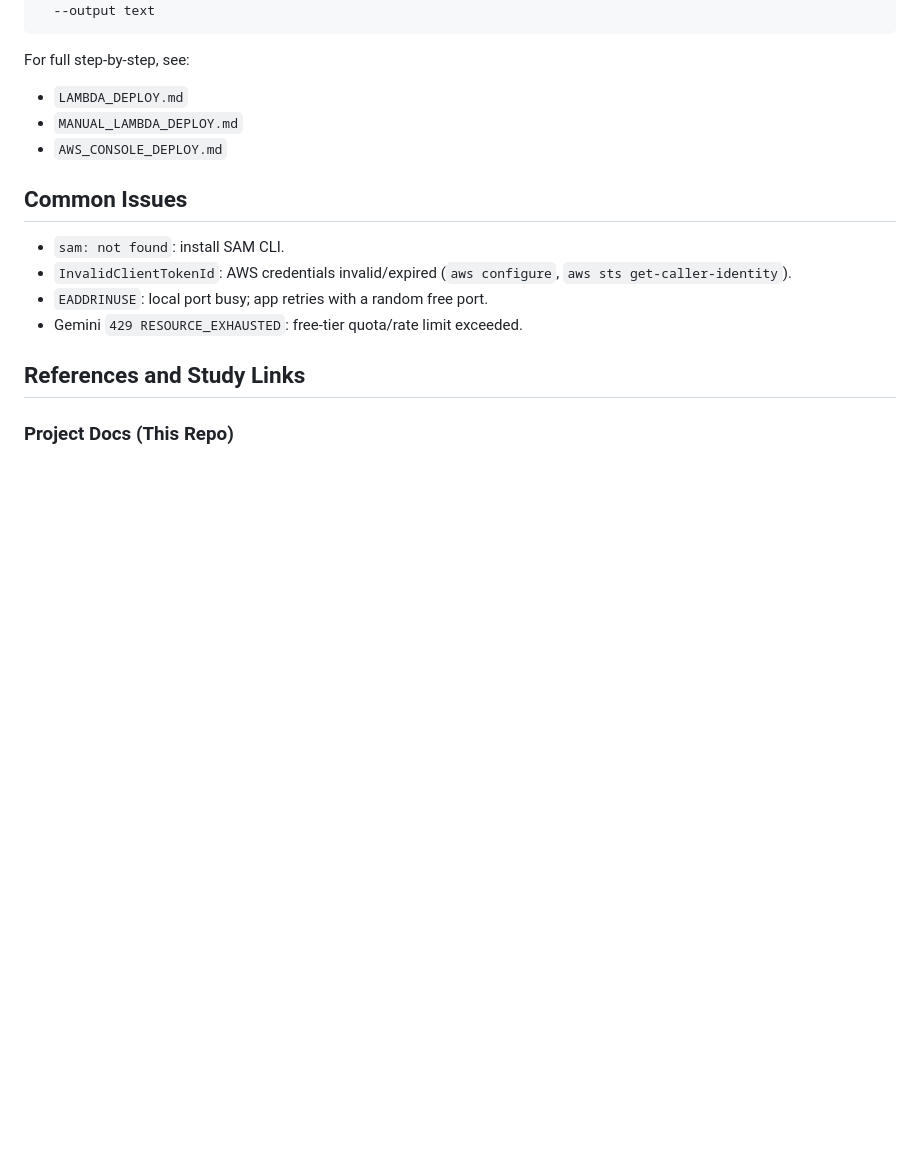
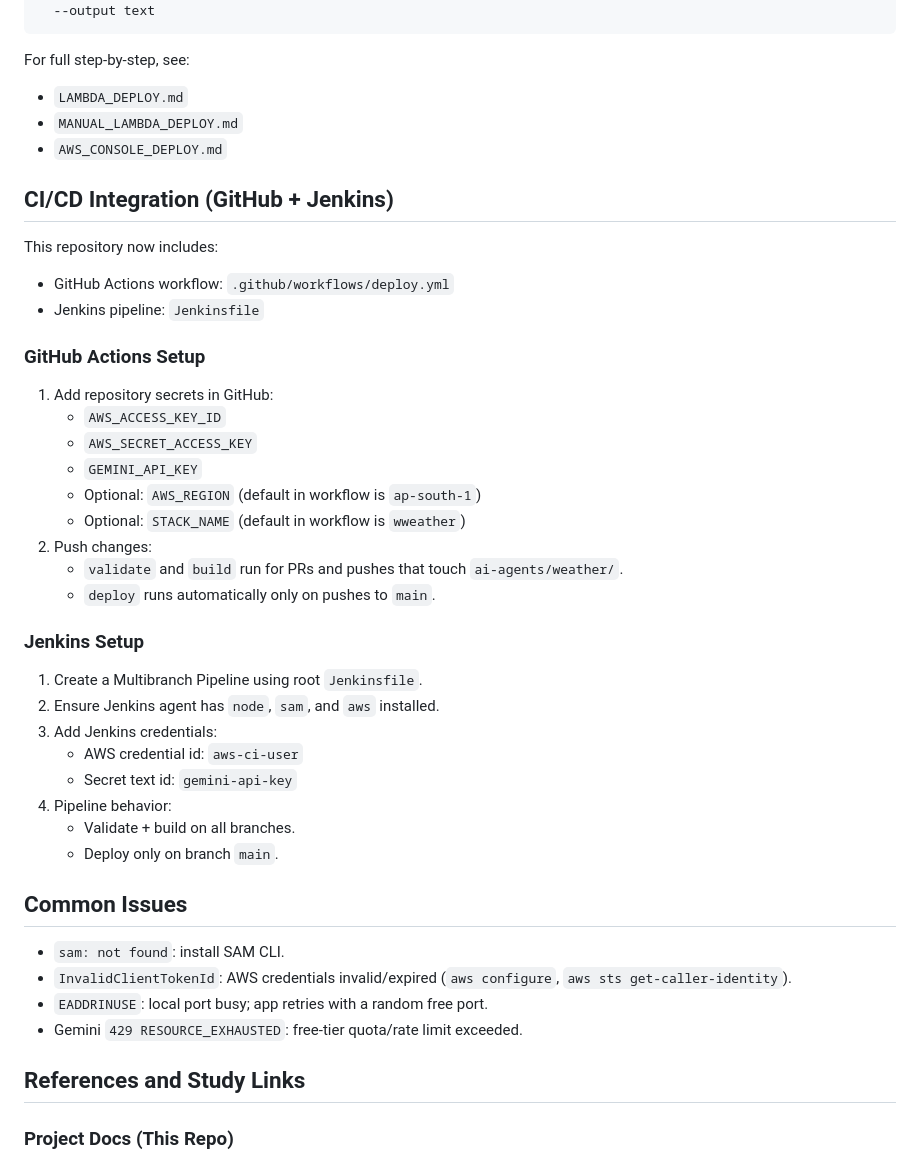
Before and after one commit to itspriyanshuks17/gen_ai, a Markdown page: ai-agents/weather/README.md, the part around the change. Rendered like a GitHub page; blank space fills up the shorter version.

Commit message:
Add CI/CD integration details for GitHub Actions and Jenkins in README

```diff
--- a/ai-agents/weather/README.md
+++ b/ai-agents/weather/README.md
@@ -239,6 +239,35 @@ For full step-by-step, see:
 - `MANUAL_LAMBDA_DEPLOY.md`
 - `AWS_CONSOLE_DEPLOY.md`
 
+## CI/CD Integration (GitHub + Jenkins)
+
+This repository now includes:
+- GitHub Actions workflow: `.github/workflows/deploy.yml`
+- Jenkins pipeline: `Jenkinsfile`
+
+### GitHub Actions Setup
+
+1. Add repository secrets in GitHub:
+   - `AWS_ACCESS_KEY_ID`
+   - `AWS_SECRET_ACCESS_KEY`
+   - `GEMINI_API_KEY`
+   - Optional: `AWS_REGION` (default in workflow is `ap-south-1`)
+   - Optional: `STACK_NAME` (default in workflow is `wweather`)
+2. Push changes:
+   - `validate` and `build` run for PRs and pushes that touch `ai-agents/weather/`.
+   - `deploy` runs automatically only on pushes to `main`.
+
+### Jenkins Setup
+
+1. Create a Multibranch Pipeline using root `Jenkinsfile`.
+2. Ensure Jenkins agent has `node`, `sam`, and `aws` installed.
+3. Add Jenkins credentials:
+   - AWS credential id: `aws-ci-user`
+   - Secret text id: `gemini-api-key`
+4. Pipeline behavior:
+   - Validate + build on all branches.
+   - Deploy only on branch `main`.
+
 ## Common Issues
 
 - `sam: not found`: install SAM CLI.
```
